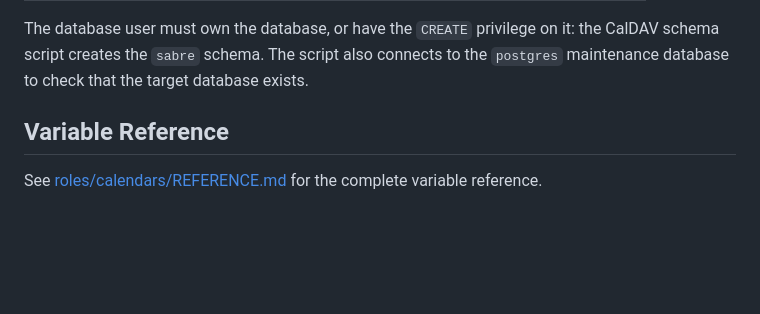
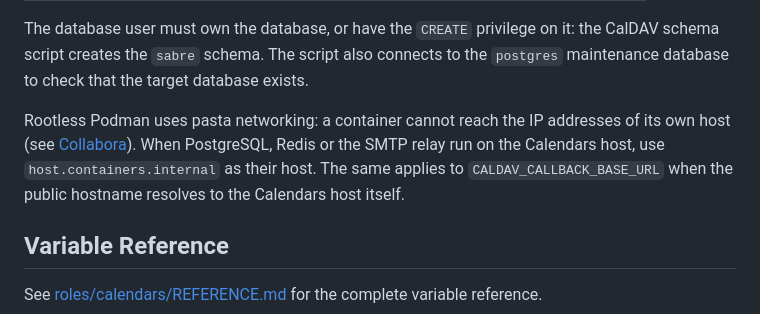
Before and after one commit to suitenumerique/st-ansible, a Markdown page: docs/10-calendars/01-calendars.md, the part around the change. GitHub-like rendering; blank space fills up the shorter version.

Commit message:
(calendars) document host.containers.internal for local services
A rootless container cannot reach the IP addresses of its host.

```diff
--- a/docs/10-calendars/01-calendars.md
+++ b/docs/10-calendars/01-calendars.md
@@ -59,6 +59,11 @@ upstream commit.
 The database user must own the database, or have the `CREATE` privilege on it: the CalDAV
 schema script creates the `sabre` schema. The script also connects to the `postgres`
 maintenance database to check that the target database exists.
+
+Rootless Podman uses pasta networking: a container cannot reach the IP addresses of its own
+host (see [Collabora](../01-drive/03-collabora.md)). When PostgreSQL, Redis or the SMTP relay
+run on the Calendars host, use `host.containers.internal` as their host. The same applies to
+`CALDAV_CALLBACK_BASE_URL` when the public hostname resolves to the Calendars host itself.
 
 ## Variable Reference
 
```
